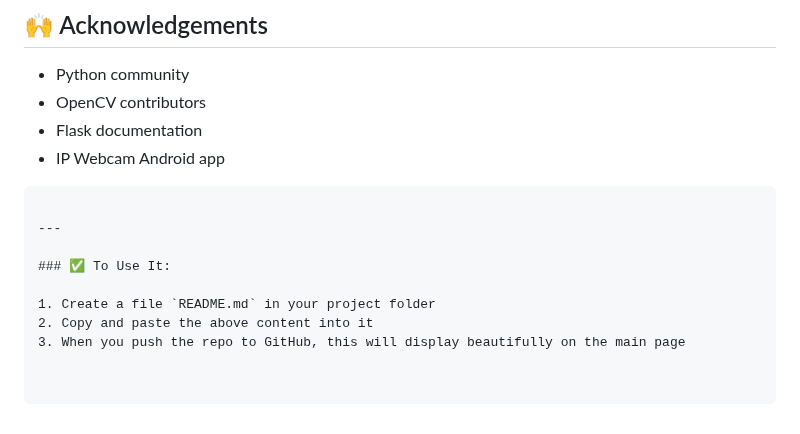
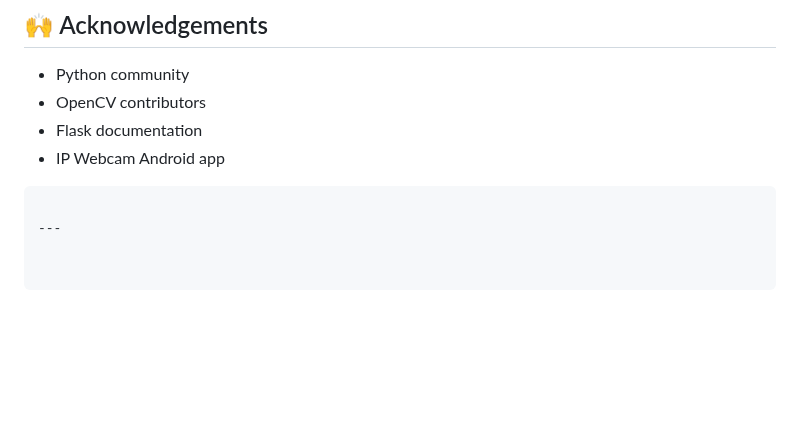
Before and after one commit to boostkidza/GazeGuard, a Markdown page: README.md, the part around one of its changes. GitHub-like rendering; blank space fills up the shorter version.

````diff
--- a/README.md
+++ b/README.md
@@ -133,9 +133,3 @@ This project is licensed under the [MIT License](LICENSE)
 ```
 
 ---
-
-### ✅ To Use It:
-
-1. Create a file `README.md` in your project folder
-2. Copy and paste the above content into it
-3. When you push the repo to GitHub, this will display beautifully on the main page
````
Also changed, not shown: other parts of README.md (+1 -1 lines).
